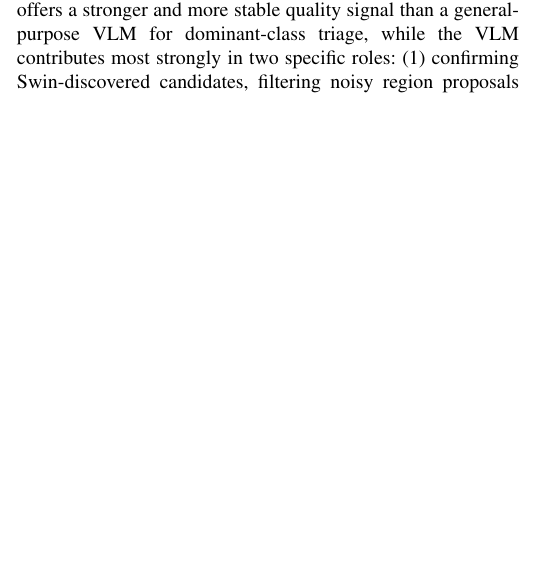
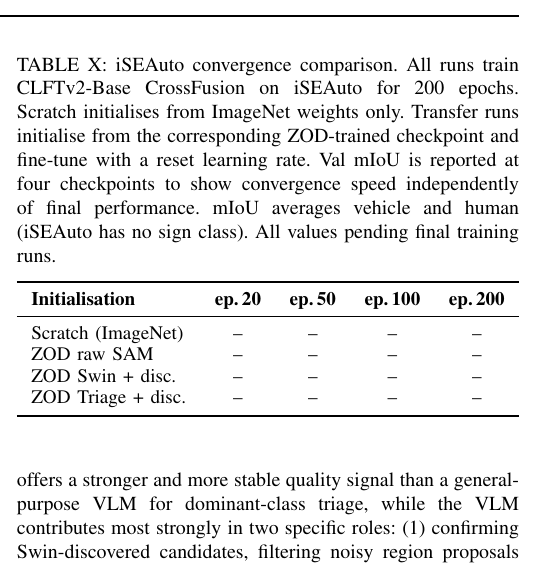
Before and after one commit to taltech-av/paper-sam-triage, a LaTeX paper (paper/main.tex, which reads paper/tables/downstream.tex, paper/tables/iseauto_convergence.tex): part of one column of page 5 of 8 before the commit and part of one column of page 6 of 7 after it, cut at the place of the change, the shorter picture padded with empty space. Compiled offline with pdfLaTeX.

Commit message:
feat: add iseauto convergence table

```diff
--- a/paper/tables/downstream.tex
+++ b/paper/tables/downstream.tex
@@ -8,3 +8,4 @@
+         iSEAuto has no sign class; mIoU averages vehicle and human only.
          All values pending final training runs.}
 \label{tab:downstream}
 \resizebox{\textwidth}{!}{%
--- /dev/null
+++ b/paper/tables/iseauto_convergence.tex
@@ -0,0 +1,22 @@
+\begin{table}[t]
+\centering
+\caption{iSEAuto convergence comparison.
+         All runs train CLFTv2-Base CrossFusion on iSEAuto for 200 epochs.
+         Scratch initialises from ImageNet weights only.
+         Transfer runs initialise from the corresponding ZOD-trained checkpoint and fine-tune with a reset learning rate.
+         Val mIoU is reported at four checkpoints to show convergence speed independently of final performance.
+         mIoU averages vehicle and human (iSEAuto has no sign class).
+         All values pending final training runs.}
+\label{tab:iseauto_convergence}
+\resizebox{\columnwidth}{!}{%
+\begin{tabular}{lcccc}
+\toprule
+\textbf{Initialisation} & \textbf{ep.\,20} & \textbf{ep.\,50} & \textbf{ep.\,100} & \textbf{ep.\,200} \\
+\midrule
+Scratch (ImageNet)          & -- & -- & -- & -- \\
+ZOD raw SAM                 & -- & -- & -- & -- \\
+ZOD Swin + disc.            & -- & -- & -- & -- \\
+ZOD Triage + disc.          & -- & -- & -- & -- \\
+\bottomrule
+\end{tabular}}
+\end{table}
```
Also changed, not shown: paper/main.tex (+12 -0 lines), paper/tables/downstream.tex (34 more changed lines).
